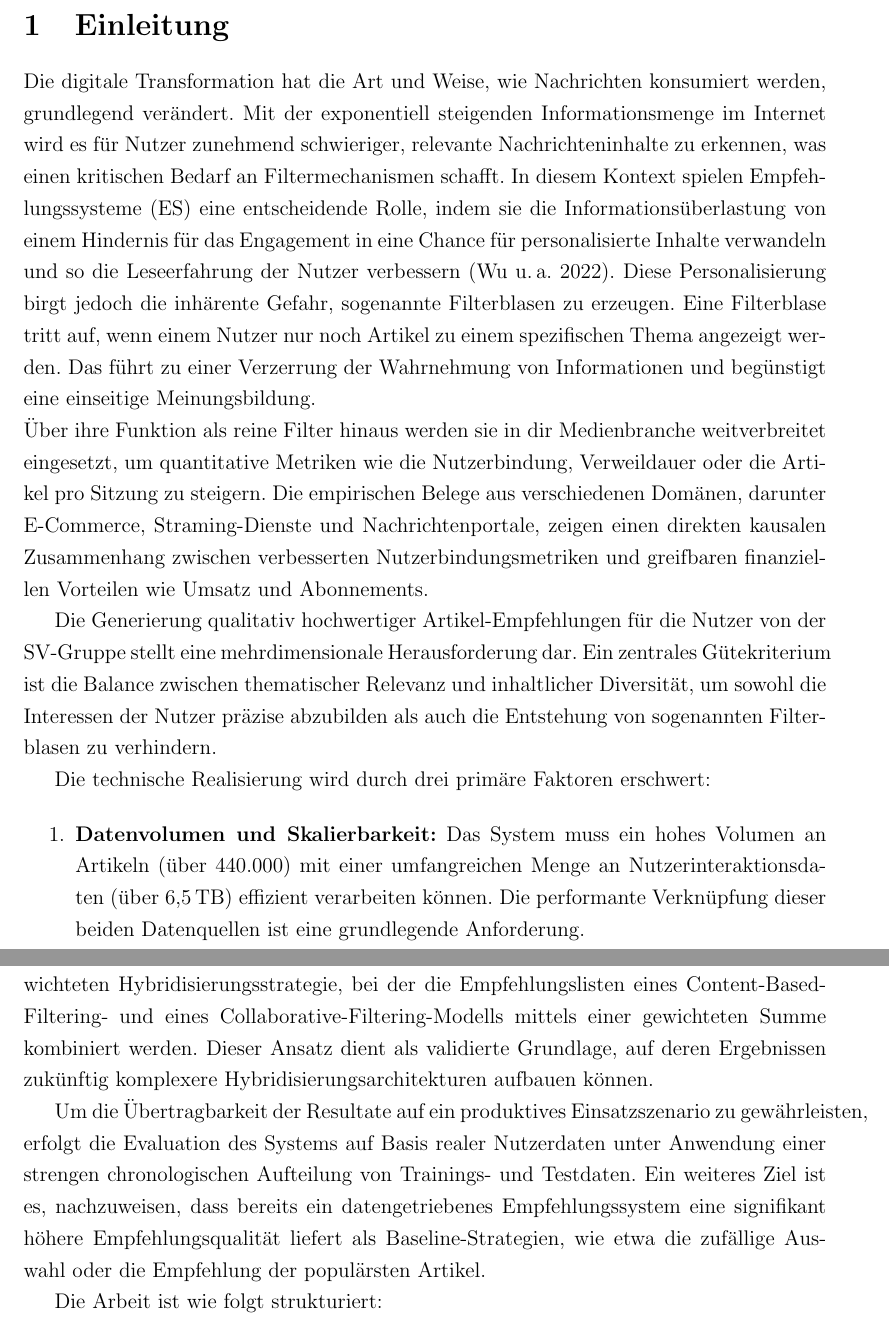
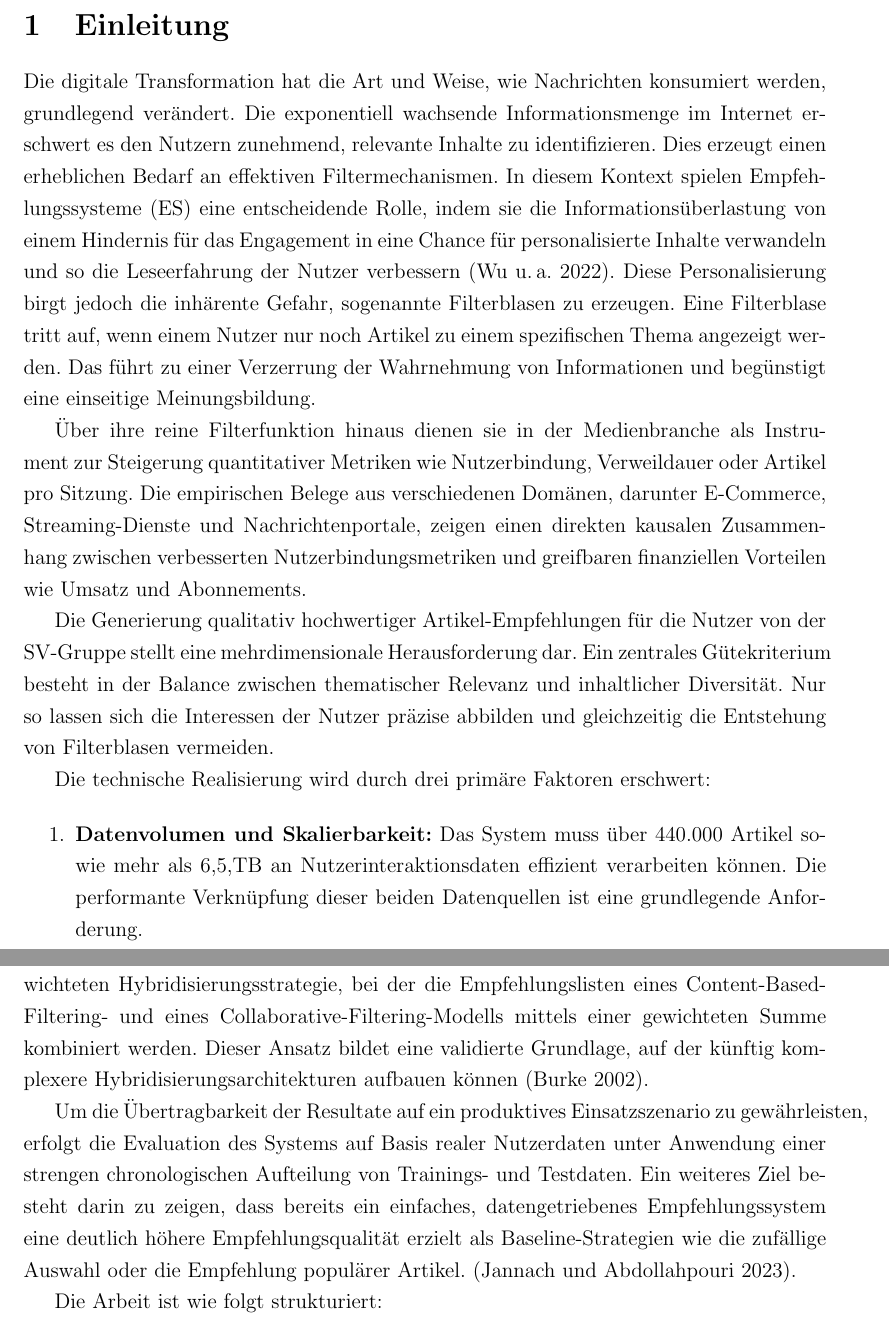
Before and after one commit to F1nnSBK/PA1, a LaTeX document (vorlage.tex, which reads chapter/10_einleitung.tex): two parts of pages 9 and 10 of 24, joined at a grey line, cut so that both start at the same text. Compiled offline with pdfLaTeX.

Commit message:
Bessere Formulierung Einleitung

```diff
--- a/chapter/10_einleitung.tex
+++ b/chapter/10_einleitung.tex
@@ -4,28 +4,31 @@
 % \subsection{Motivation}
 % Warum Empfehlersysteme wichtig für digitalen Journalismus sind
 Die digitale Transformation hat die Art und Weise, wie Nachrichten konsumiert werden, grundlegend verändert.
-Mit der exponentiell steigenden Informationsmenge im Internet wird es für Nutzer zunehmend schwieriger,
-relevante Nachrichteninhalte zu erkennen, was einen kritischen Bedarf an Filtermechanismen schafft.
+Die exponentiell wachsende Informationsmenge im Internet erschwert es den Nutzern zunehmend,
+relevante Inhalte zu identifizieren. Dies erzeugt einen erheblichen Bedarf an effektiven Filtermechanismen.
 In diesem Kontext spielen Empfehlungssysteme (ES) eine entscheidende Rolle,
 indem sie die Informationsüberlastung von einem Hindernis für das Engagement in eine Chance für personalisierte
 Inhalte verwandeln und so die Leseerfahrung der Nutzer verbessern (\cite{wu_personalized_2022}).
 Diese Personalisierung birgt jedoch die inhärente Gefahr, sogenannte Filterblasen zu erzeugen.
 Eine Filterblase tritt auf, wenn einem Nutzer nur noch Artikel zu einem spezifischen Thema angezeigt werden.
 Das führt zu einer Verzerrung der Wahrnehmung von Informationen und begünstigt eine einseitige Meinungsbildung.
-\newline
-Über ihre Funktion als reine Filter hinaus werden sie in dir Medienbranche weitverbreitet eingesetzt,
-um quantitative Metriken wie die Nutzerbindung, Verweildauer oder die Artikel pro Sitzung zu steigern.
-Die empirischen Belege aus verschiedenen Domänen, darunter E-Commerce, Straming-Dienste
+
+Über ihre reine Filterfunktion hinaus dienen sie in der Medienbranche als Instrument zur Steigerung
+quantitativer Metriken wie Nutzerbindung, Verweildauer oder Artikel pro Sitzung.
+Die empirischen Belege aus verschiedenen Domänen, darunter E-Commerce, Streaming-Dienste
 und Nachrichtenportale, zeigen einen direkten kausalen Zusammenhang zwischen verbesserten
 Nutzerbindungsmetriken und greifbaren finanziellen Vorteilen wie Umsatz und Abonnements.
 
 % \subsection{Problemstellung}
-Die Generierung qualitativ hochwertiger Artikel-Empfehlungen für die Nutzer von der SV-Gruppe stellt eine mehrdimensionale Herausforderung dar. Ein zentrales Gütekriterium ist die Balance zwischen thematischer Relevanz und inhaltlicher Diversität, um sowohl die Interessen der Nutzer präzise abzubilden als auch die Entstehung von sogenannten Filterblasen zu verhindern.
+Die Generierung qualitativ hochwertiger Artikel-Empfehlungen für die Nutzer von der SV-Gruppe stellt eine
+mehrdimensionale Herausforderung dar.
+Ein zentrales Gütekriterium besteht in der Balance zwischen thematischer Relevanz und inhaltlicher Diversität.
+Nur so lassen sich die Interessen der Nutzer präzise abbilden und gleichzeitig die Entstehung von Filterblasen vermeiden.
 
 Die technische Realisierung wird durch drei primäre Faktoren erschwert:
 
 \begin{enumerate}
-    \item \textbf{Datenvolumen und Skalierbarkeit:} Das System muss ein hohes Volumen an Artikeln (über 440.000) mit einer umfangreichen Menge an Nutzerinteraktionsdaten (über 6,5\,TB) effizient verarbeiten können. Die performante Verknüpfung dieser beiden Datenquellen ist eine grundlegende Anforderung.
+    \item \textbf{Datenvolumen und Skalierbarkeit:} Das System muss über 440.000 Artikel sowie mehr als 6,5,TB an Nutzerinteraktionsdaten effizient verarbeiten können. Die performante Verknüpfung dieser beiden Datenquellen ist eine grundlegende Anforderung.
 
     \item \textbf{Item-Cold-Start-Problem:} Neu publizierte Artikel verfügen definitionsgemäß über keine oder nur sehr wenige Nutzerinteraktionen. Modelle des Collaborative Filtering (CF), wie das hier eingesetzte NCF-Modell, können für solche kalten Artikel keine Empfehlungen generieren. Es bedarf daher einer Strategie, um neue Inhalte unmittelbar nach der Veröffentlichung fair und effektiv in den Empfehlungsprozess zu integrieren. Der Ansatz des Content-Based Filtering (CBF), der auf textueller Ähnlichkeit basiert, wirkt diesem Problem entgegen.
 
@@ -38,14 +41,15 @@ Das primäre Ziel dieser Arbeit ist die Konzeption, Entwicklung und Optimierung
 hybriden Empfehlungssystems für die SV-Gruppe, das auf der Google Cloud Platform implementiert wird.
 Der Fokus liegt auf der Optimierung einer gewichteten Hybridisierungsstrategie, bei der die Empfehlungslisten
 eines Content-Based-Filtering- und eines Collaborative-Filtering-Modells mittels einer gewichteten Summe
-kombiniert werden. Dieser Ansatz dient als validierte Grundlage, auf deren Ergebnissen zukünftig komplexere
-Hybridisierungsarchitekturen aufbauen können.
+kombiniert werden. Dieser Ansatz bildet eine validierte Grundlage, auf der künftig komplexere
+Hybridisierungsarchitekturen aufbauen können (\cite{burke_hybrid_2002}).
 
 Um die Übertragbarkeit der Resultate auf ein produktives Einsatzszenario zu gewährleisten,
 erfolgt die Evaluation des Systems auf Basis realer Nutzerdaten unter Anwendung einer strengen
-chronologischen Aufteilung von Trainings- und Testdaten. Ein weiteres Ziel ist es, nachzuweisen,
-dass bereits ein datengetriebenes Empfehlungssystem eine signifikant höhere Empfehlungsqualität liefert
-als Baseline-Strategien, wie etwa die zufällige Auswahl oder die Empfehlung der populärsten Artikel.
+chronologischen Aufteilung von Trainings- und Testdaten. Ein weiteres Ziel besteht darin zu zeigen,
+dass bereits ein einfaches, datengetriebenes Empfehlungssystem eine deutlich höhere
+Empfehlungsqualität erzielt als Baseline-Strategien wie die zufällige
+Auswahl oder die Empfehlung populärer Artikel. (\cite{jannach_survey_2023}).
 
 Die Arbeit ist wie folgt strukturiert:
 \begin{description}
```
Also changed, not shown: literatur.bib (+32 -0 lines).
